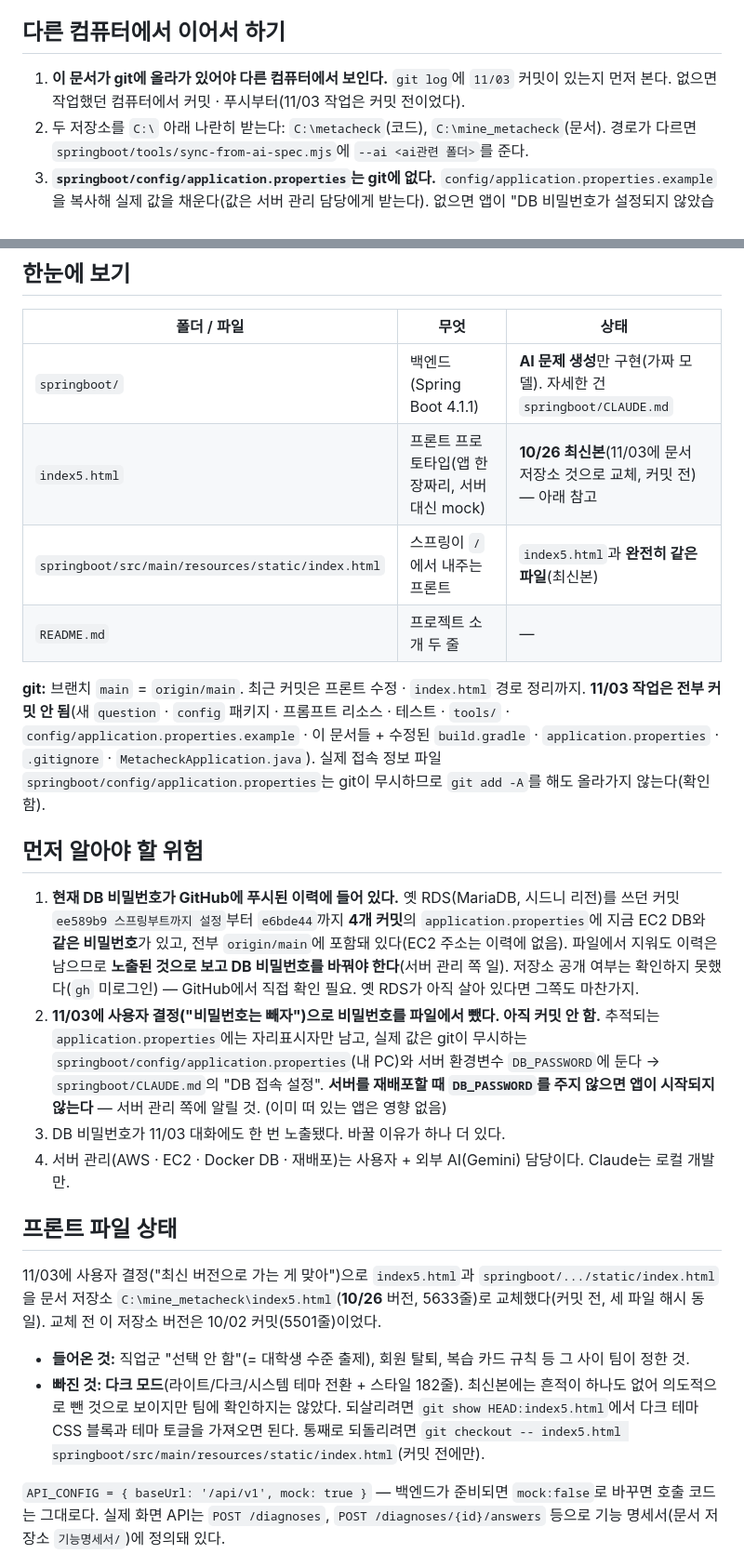
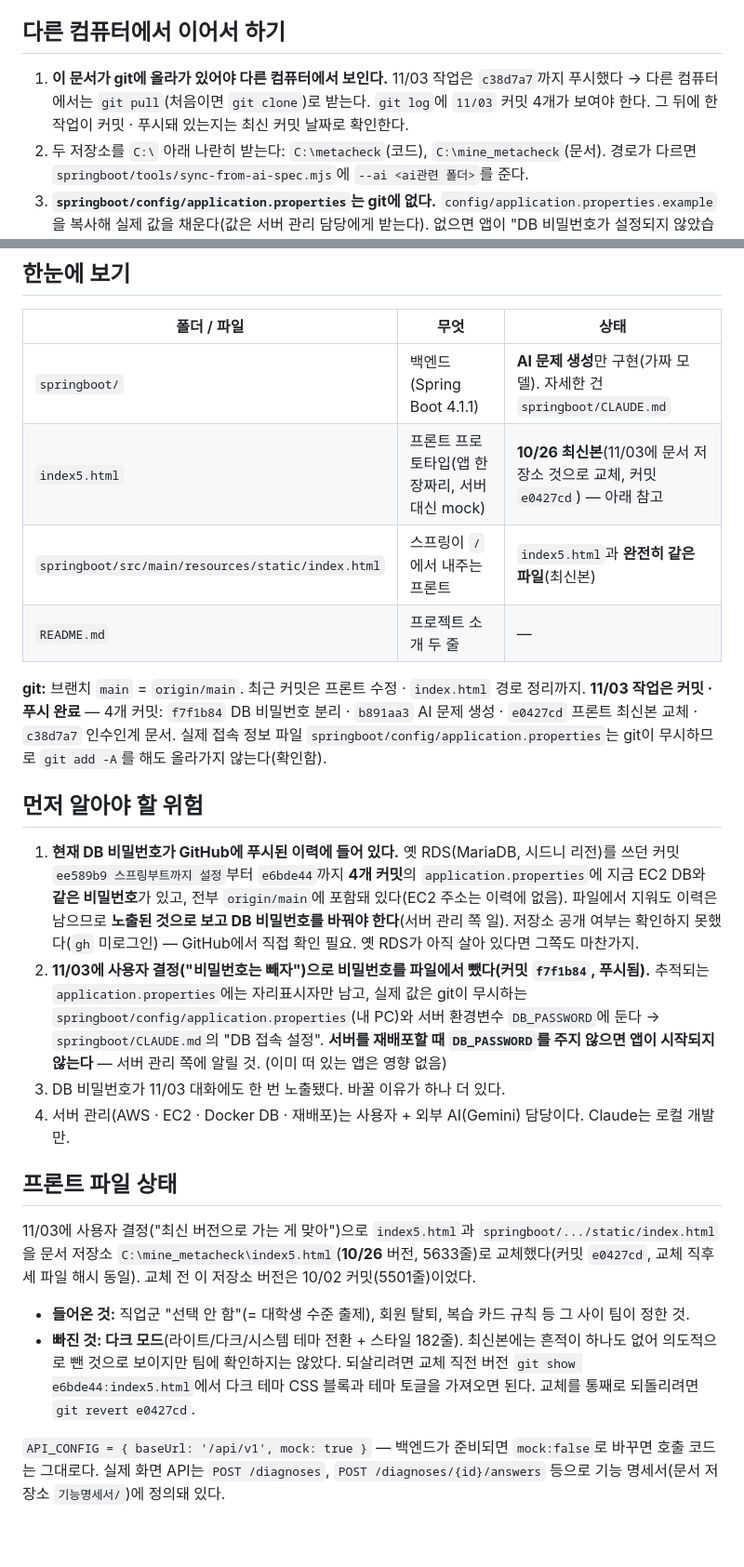
Before and after one commit to snowbeach0102/metacheck, a Markdown page: CLAUDE.md, 2 parts joined by grey strips. Shown at 93% size. Drawn GitHub-style; blank space fills up the shorter version.

Commit message:
11/03/화 인수인계 문서의 커밋 상태 문구 정정
푸시를 마쳤는데 문서에 "커밋 전"으로 남아 있던 부분을 실제 상태(커밋 해시)로 고침.
교체 직전 프론트 버전을 꺼내는 명령도 HEAD 가 아니라 e6bde44 로 바로잡음.

Co-Authored-By: Claude Sonnet 5.5 <noreply@anthropic.com>

```diff
--- a/CLAUDE.md
+++ b/CLAUDE.md
@@ -5,7 +5,7 @@
 
 ## 다른 컴퓨터에서 이어서 하기
 
-1. **이 문서가 git에 올라가 있어야 다른 컴퓨터에서 보인다.** `git log`에 `11/03` 커밋이 있는지 먼저 본다. 없으면 작업했던 컴퓨터에서 커밋 · 푸시부터(11/03 작업은 커밋 전이었다).
+1. **이 문서가 git에 올라가 있어야 다른 컴퓨터에서 보인다.** 11/03 작업은 `c38d7a7`까지 푸시했다 → 다른 컴퓨터에서는 `git pull`(처음이면 `git clone`)로 받는다. `git log`에 `11/03` 커밋 4개가 보여야 한다. 그 뒤에 한 작업이 커밋 · 푸시돼 있는지는 최신 커밋 날짜로 확인한다.
 2. 두 저장소를 `C:\` 아래 나란히 받는다: `C:\metacheck`(코드), `C:\mine_metacheck`(문서). 경로가 다르면 `springboot/tools/sync-from-ai-spec.mjs`에 `--ai <ai관련 폴더>`를 준다.
 3. **`springboot/config/application.properties`는 git에 없다.** `config/application.properties.example`을 복사해 실제 값을 채운다(값은 서버 관리 담당에게 받는다). 없으면 앱이 "DB 비밀번호가 설정되지 않았습니다"라며 멈춘다.
 4. JDK 17을 설치하고 `JAVA_HOME`을 지정한다. `springboot/CLAUDE.md`의 경로는 11/03에 쓴 PC 기준이다.
@@ -18,24 +18,24 @@
 | 폴더 / 파일 | 무엇 | 상태 |
 |---|---|---|
 | `springboot/` | 백엔드(Spring Boot 4.1.1) | **AI 문제 생성**만 구현(가짜 모델). 자세한 건 `springboot/CLAUDE.md` |
-| `index5.html` | 프론트 프로토타입(앱 한 장짜리, 서버 대신 mock) | **10/26 최신본**(11/03에 문서 저장소 것으로 교체, 커밋 전) — 아래 참고 |
+| `index5.html` | 프론트 프로토타입(앱 한 장짜리, 서버 대신 mock) | **10/26 최신본**(11/03에 문서 저장소 것으로 교체, 커밋 `e0427cd`) — 아래 참고 |
 | `springboot/src/main/resources/static/index.html` | 스프링이 `/`에서 내주는 프론트 | `index5.html`과 **완전히 같은 파일**(최신본) |
 | `README.md` | 프로젝트 소개 두 줄 | — |
 
-**git:** 브랜치 `main` = `origin/main`. 최근 커밋은 프론트 수정 · `index.html` 경로 정리까지. **11/03 작업은 전부 커밋 안 됨**(새 `question` · `config` 패키지 · 프롬프트 리소스 · 테스트 · `tools/` · `config/application.properties.example` · 이 문서들 + 수정된 `build.gradle` · `application.properties` · `.gitignore` · `MetacheckApplication.java`). 실제 접속 정보 파일 `springboot/config/application.properties`는 git이 무시하므로 `git add -A`를 해도 올라가지 않는다(확인함).
+**git:** 브랜치 `main` = `origin/main`. 최근 커밋은 프론트 수정 · `index.html` 경로 정리까지. **11/03 작업은 커밋 · 푸시 완료** — 4개 커밋: `f7f1b84` DB 비밀번호 분리 · `b891aa3` AI 문제 생성 · `e0427cd` 프론트 최신본 교체 · `c38d7a7` 인수인계 문서. 실제 접속 정보 파일 `springboot/config/application.properties`는 git이 무시하므로 `git add -A`를 해도 올라가지 않는다(확인함).
 
 ## 먼저 알아야 할 위험
 
 1. **현재 DB 비밀번호가 GitHub에 푸시된 이력에 들어 있다.** 옛 RDS(MariaDB, 시드니 리전)를 쓰던 커밋 `ee589b9 스프링부트까지 설정`부터 `e6bde44`까지 **4개 커밋**의 `application.properties`에 지금 EC2 DB와 **같은 비밀번호**가 있고, 전부 `origin/main`에 포함돼 있다(EC2 주소는 이력에 없음). 파일에서 지워도 이력은 남으므로 **노출된 것으로 보고 DB 비밀번호를 바꿔야 한다**(서버 관리 쪽 일). 저장소 공개 여부는 확인하지 못했다(`gh` 미로그인) — GitHub에서 직접 확인 필요. 옛 RDS가 아직 살아 있다면 그쪽도 마찬가지.
-2. **11/03에 사용자 결정("비밀번호는 빼자")으로 비밀번호를 파일에서 뺐다. 아직 커밋 안 함.** 추적되는 `application.properties`에는 자리표시자만 남고, 실제 값은 git이 무시하는 `springboot/config/application.properties`(내 PC)와 서버 환경변수 `DB_PASSWORD`에 둔다 → `springboot/CLAUDE.md`의 "DB 접속 설정". **서버를 재배포할 때 `DB_PASSWORD`를 주지 않으면 앱이 시작되지 않는다** — 서버 관리 쪽에 알릴 것. (이미 떠 있는 앱은 영향 없음)
+2. **11/03에 사용자 결정("비밀번호는 빼자")으로 비밀번호를 파일에서 뺐다(커밋 `f7f1b84`, 푸시됨).** 추적되는 `application.properties`에는 자리표시자만 남고, 실제 값은 git이 무시하는 `springboot/config/application.properties`(내 PC)와 서버 환경변수 `DB_PASSWORD`에 둔다 → `springboot/CLAUDE.md`의 "DB 접속 설정". **서버를 재배포할 때 `DB_PASSWORD`를 주지 않으면 앱이 시작되지 않는다** — 서버 관리 쪽에 알릴 것. (이미 떠 있는 앱은 영향 없음)
 3. DB 비밀번호가 11/03 대화에도 한 번 노출됐다. 바꿀 이유가 하나 더 있다.
 4. 서버 관리(AWS · EC2 · Docker DB · 재배포)는 사용자 + 외부 AI(Gemini) 담당이다. Claude는 로컬 개발만.
 
 ## 프론트 파일 상태
 
-11/03에 사용자 결정("최신 버전으로 가는 게 맞아")으로 `index5.html`과 `springboot/.../static/index.html`을 문서 저장소 `C:\mine_metacheck\index5.html`(**10/26** 버전, 5633줄)로 교체했다(커밋 전, 세 파일 해시 동일). 교체 전 이 저장소 버전은 10/02 커밋(5501줄)이었다.
+11/03에 사용자 결정("최신 버전으로 가는 게 맞아")으로 `index5.html`과 `springboot/.../static/index.html`을 문서 저장소 `C:\mine_metacheck\index5.html`(**10/26** 버전, 5633줄)로 교체했다(커밋 `e0427cd`, 교체 직후 세 파일 해시 동일). 교체 전 이 저장소 버전은 10/02 커밋(5501줄)이었다.
 - **들어온 것:** 직업군 "선택 안 함"(= 대학생 수준 출제), 회원 탈퇴, 복습 카드 규칙 등 그 사이 팀이 정한 것.
-- **빠진 것: 다크 모드**(라이트/다크/시스템 테마 전환 + 스타일 182줄). 최신본에는 흔적이 하나도 없어 의도적으로 뺀 것으로 보이지만 팀에 확인하지는 않았다. 되살리려면 `git show HEAD:index5.html`에서 다크 테마 CSS 블록과 테마 토글을 가져오면 된다. 통째로 되돌리려면 `git checkout -- index5.html springboot/src/main/resources/static/index.html`(커밋 전에만).
+- **빠진 것: 다크 모드**(라이트/다크/시스템 테마 전환 + 스타일 182줄). 최신본에는 흔적이 하나도 없어 의도적으로 뺀 것으로 보이지만 팀에 확인하지는 않았다. 되살리려면 교체 직전 버전 `git show e6bde44:index5.html`에서 다크 테마 CSS 블록과 테마 토글을 가져오면 된다. 교체를 통째로 되돌리려면 `git revert e0427cd`.
 
 `API_CONFIG = { baseUrl: '/api/v1', mock: true }` — 백엔드가 준비되면 `mock:false`로 바꾸면 호출 코드는 그대로다.
 실제 화면 API는 `POST /diagnoses`, `POST /diagnoses/{id}/answers` 등으로 기능 명세서(문서 저장소 `기능명세서/`)에 정의돼 있다.
```
Also changed, not shown: springboot/CLAUDE.md (+1 -1 lines).
